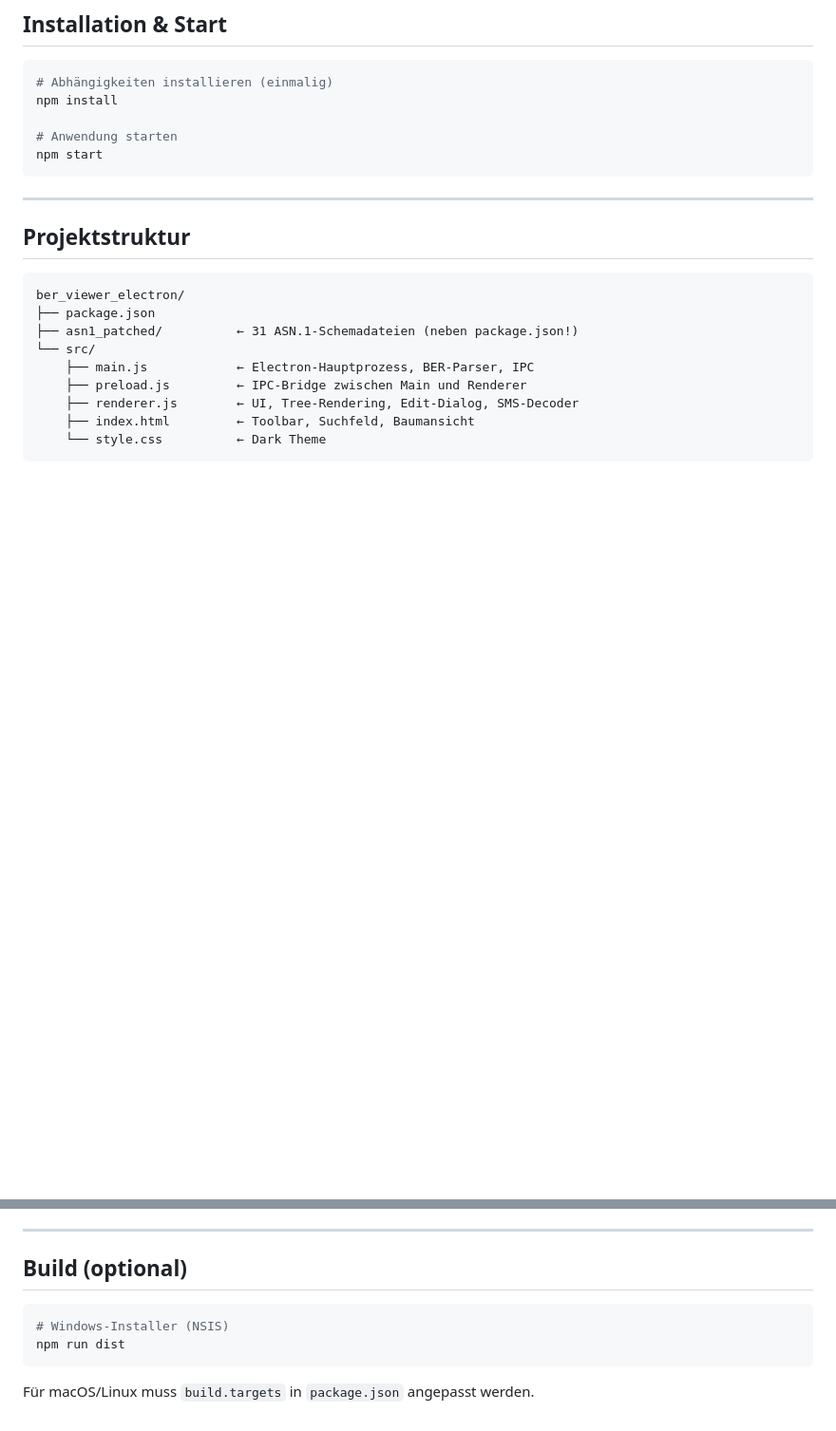
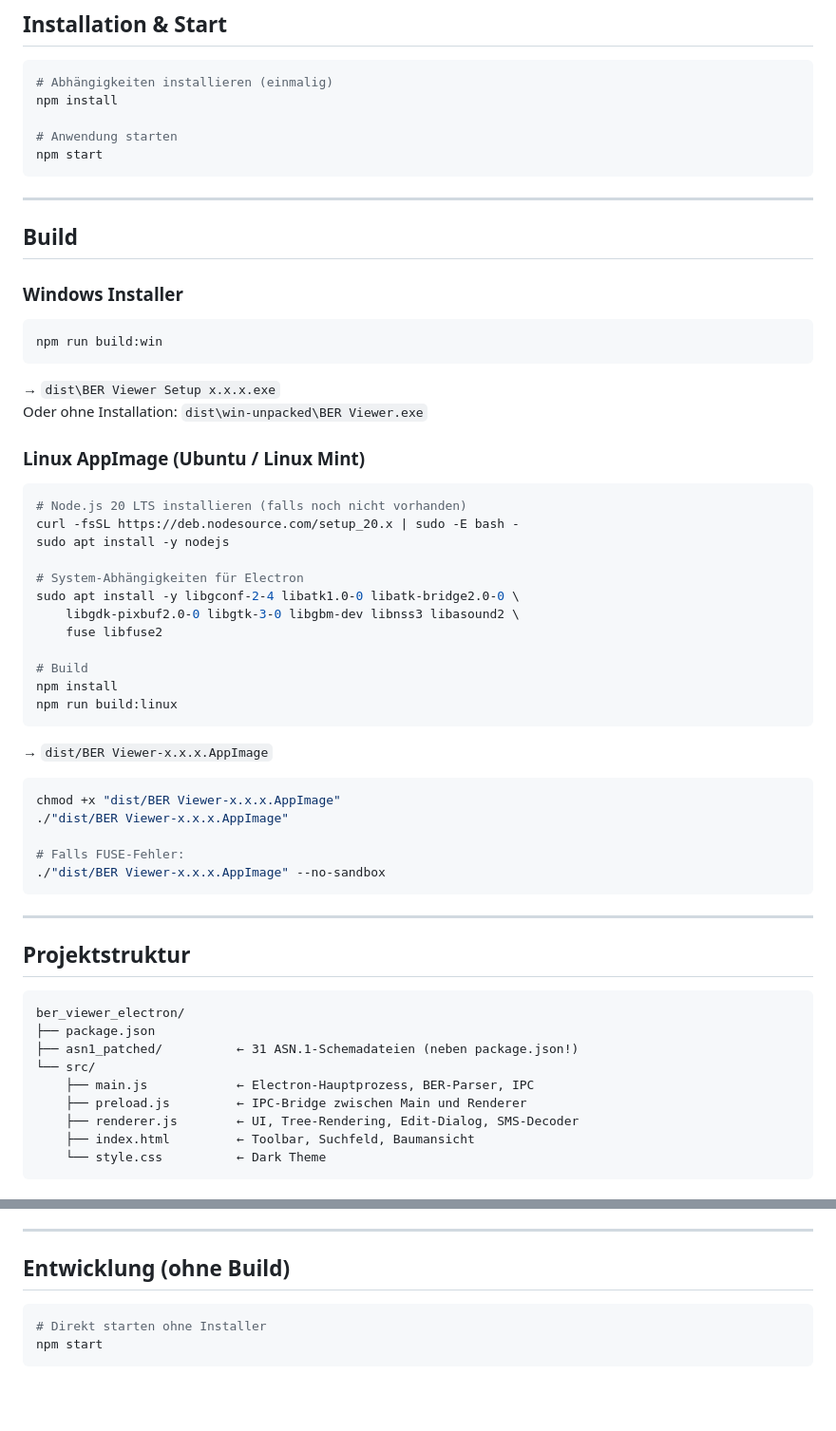
Before and after one commit to HansWurst81675/ASN1_viewer, a Markdown page: README.md, 2 parts joined by grey strips. Shown at 95% size. Rendered like a GitHub page; blank space fills up the shorter version.

Commit message:
update for linux (iv)

````diff
--- a/README.md
+++ b/README.md
@@ -19,6 +19,46 @@ npm install
 
 # Anwendung starten
 npm start
+```
+
+---
+
+## Build
+
+### Windows Installer
+
+```cmd
+npm run build:win
+```
+
+→ `dist\BER Viewer Setup x.x.x.exe`
+Oder ohne Installation: `dist\win-unpacked\BER Viewer.exe`
+
+### Linux AppImage (Ubuntu / Linux Mint)
+
+```bash
+# Node.js 20 LTS installieren (falls noch nicht vorhanden)
+curl -fsSL https://deb.nodesource.com/setup_20.x | sudo -E bash -
+sudo apt install -y nodejs
+
+# System-Abhängigkeiten für Electron
+sudo apt install -y libgconf-2-4 libatk1.0-0 libatk-bridge2.0-0 \
+    libgdk-pixbuf2.0-0 libgtk-3-0 libgbm-dev libnss3 libasound2 \
+    fuse libfuse2
+
+# Build
+npm install
+npm run build:linux
+```
+
+→ `dist/BER Viewer-x.x.x.AppImage`
+
+```bash
+chmod +x "dist/BER Viewer-x.x.x.AppImage"
+./"dist/BER Viewer-x.x.x.AppImage"
+
+# Falls FUSE-Fehler:
+./"dist/BER Viewer-x.x.x.AppImage" --no-sandbox
 ```
 
 ---
@@ -156,11 +196,9 @@ Beim Start werden alle `*.asn` / `*.asn1`-Dateien aus `asn1_patched/` geladen un
 
 ---
 
-## Build (optional)
+## Entwicklung (ohne Build)
 
 ```bash
-# Windows-Installer (NSIS)
-npm run dist
+# Direkt starten ohne Installer
+npm start
 ```
-
-Für macOS/Linux muss `build.targets` in `package.json` angepasst werden.
````
